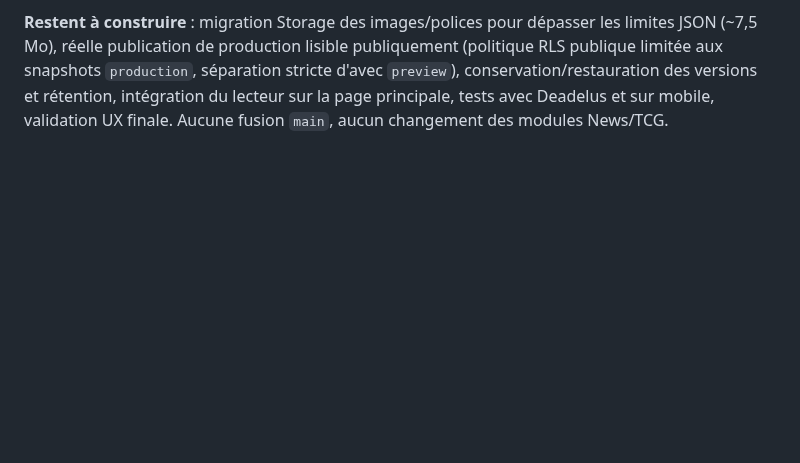
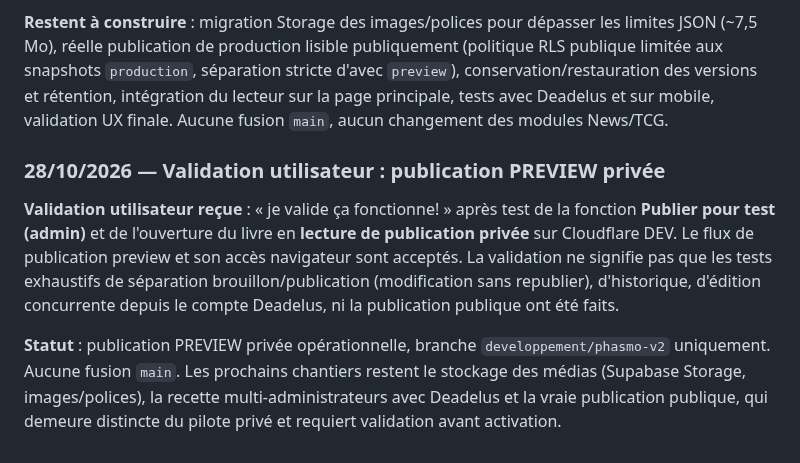
Before and after one commit to DeadelusTV/deadelusTV, a Markdown page: docs/phasmo-journal-suivi.md, the part around the change. Rendered like a GitHub page; blank space fills up the shorter version.

Commit message:
docs(phasmo): enregistrer validation utilisateur de la publication preview privee

```diff
--- a/docs/phasmo-journal-suivi.md
+++ b/docs/phasmo-journal-suivi.md
@@ -648,3 +648,10 @@ Fichiers de branche : `docs/phasmo-journal-preview-schema-v1.sql` (SQL appliqué
 **Recette navigateur encore nécessaire** : attendre que Cloudflare serve le nouveau commit de branche, ouvrir `https://deadelustv.pages.dev/modules/phasmophobia/journal-editor.html` connecté Twitch. Après avoir enregistré le brouillon voulu, cliquer « Publier pour test (admin) », accepter. Cliquer « Voir le livre publié en test » dans un autre onglet : le lecteur doit retrouver les cinq onglets, fiches/calques/sous-rubriques, les images qui tiennent dans le JSON et la navigation. Modifier **ensuite** le brouillon et enregistrer sur Supabase sans republier : le lecteur publié doit **rester identique**. Republier explicitement, recharger le lecteur : nouvelle version. Tester absence de publication, compte non autorisé, et navigateur sans Twitch. Ne pas lancer la publication avant d'être prête : la copie est privée mais persistante.
 
 **Restent à construire** : migration Storage des images/polices pour dépasser les limites JSON (~7,5 Mo), réelle publication de production lisible publiquement (politique RLS publique limitée aux snapshots `production`, séparation stricte d'avec `preview`), conservation/restauration des versions et rétention, intégration du lecteur sur la page principale, tests avec Deadelus et sur mobile, validation UX finale. Aucune fusion `main`, aucun changement des modules News/TCG.
+
+
+### 28/10/2026 — Validation utilisateur : publication PREVIEW privée
+
+**Validation utilisateur reçue** : « je valide ça fonctionne! » après test de la fonction **Publier pour test (admin)** et de l'ouverture du livre en **lecture de publication privée** sur Cloudflare DEV. Le flux de publication preview et son accès navigateur sont acceptés. La validation ne signifie pas que les tests exhaustifs de séparation brouillon/publication (modification sans republier), d'historique, d'édition concurrente depuis le compte Deadelus, ni la publication publique ont été faits.
+
+**Statut** : publication PREVIEW privée opérationnelle, branche `developpement/phasmo-v2` uniquement. Aucune fusion `main`. Les prochains chantiers restent le stockage des médias (Supabase Storage, images/polices), la recette multi-administrateurs avec Deadelus et la vraie publication publique, qui demeure distincte du pilote privé et requiert validation avant activation.
```
